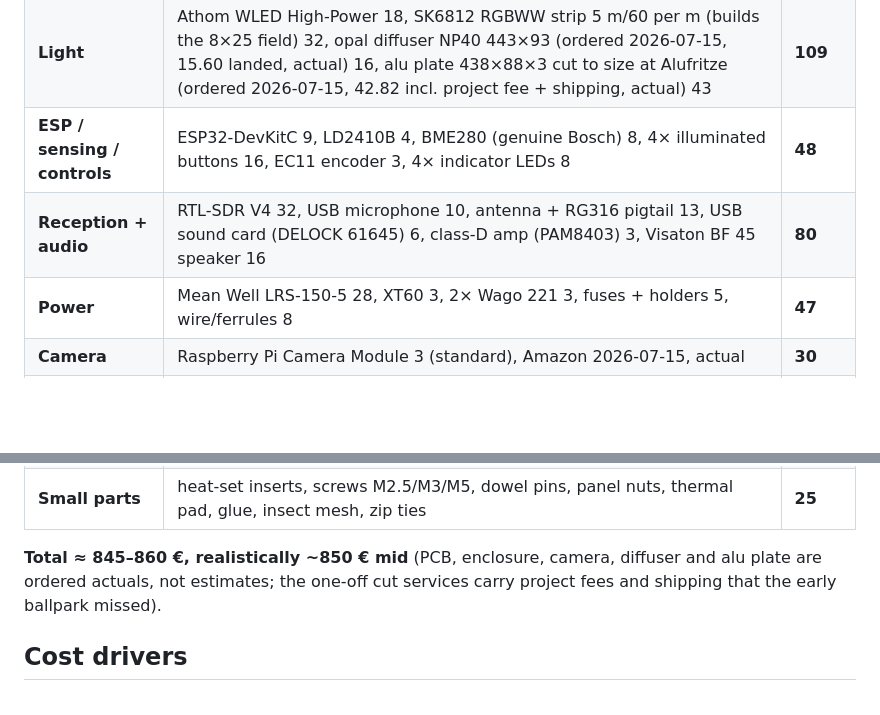
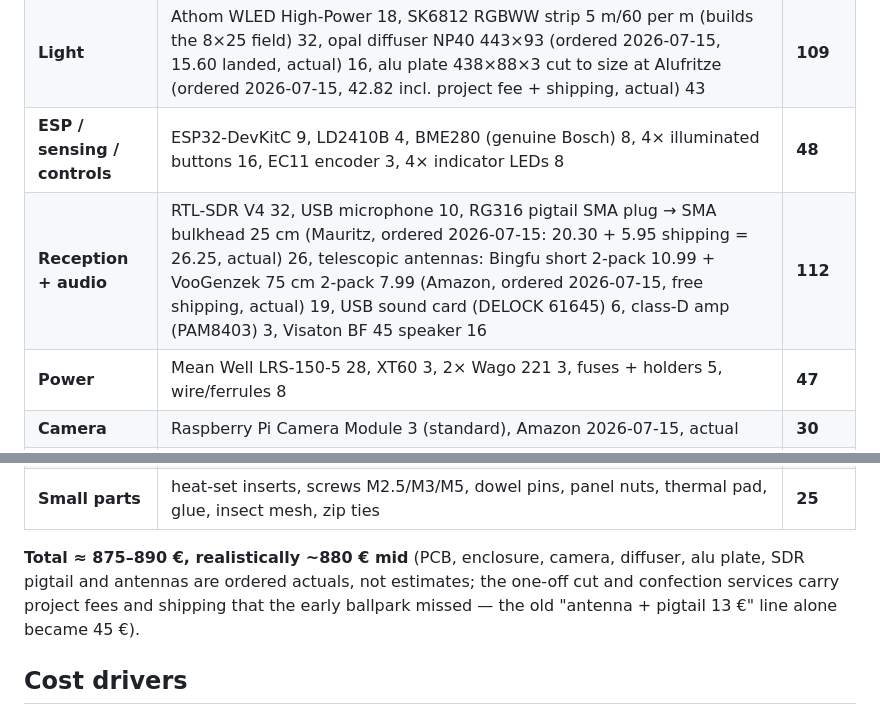
Before and after one commit to hgn/balkon-borg, a Markdown page: docs/cost-estimate.md, 2 parts joined by grey strips. GitHub-like rendering; blank space fills up the shorter version.

Commit message:
docs: record the SDR pigtail and antenna orders as actuals
Mauritz RG316 pigtail (SMA plug to SMA bulkhead, 25 cm): 20.30 plus
5.95 shipping = 26.25 EUR. Amazon antennas, free shipping: Bingfu
short 2-pack 10.99 and VooGenzek 75 cm 2-pack 7.99. The reception row
grows to 112 EUR and the project total to ~880 EUR; the early
"antenna + pigtail 13" guess became 45 EUR in reality.

Co-Authored-By: Claude Fable 5 <noreply@anthropic.com>
Claude-Session: https://claude.ai/code/session_01XWmJGjv3ckuxiswiVajFnD
Signed-off-by: Hagen Paul Pfeifer <hagen@jauu.net>

```diff
--- a/docs/cost-estimate.md
+++ b/docs/cost-estimate.md
@@ -12,16 +12,17 @@ Pi/camera are bought new are the big swing items.
 | **Compute** | Pi 5 (8 GB) 80, Active Cooler 6, microSD 64 GB 10 | **96** |
 | **Light** | Athom WLED High-Power 18, SK6812 RGBWW strip 5 m/60 per m (builds the 8×25 field) 32, opal diffuser NP40 443×93 (ordered 2026-07-15, 15.60 landed, actual) 16, alu plate 438×88×3 cut to size at Alufritze (ordered 2026-07-15, 42.82 incl. project fee + shipping, actual) 43 | **109** |
 | **ESP / sensing / controls** | ESP32-DevKitC 9, LD2410B 4, BME280 (genuine Bosch) 8, 4× illuminated buttons 16, EC11 encoder 3, 4× indicator LEDs 8 | **48** |
-| **Reception + audio** | RTL-SDR V4 32, USB microphone 10, antenna + RG316 pigtail 13, USB sound card (DELOCK 61645) 6, class-D amp (PAM8403) 3, Visaton BF 45 speaker 16 | **80** |
+| **Reception + audio** | RTL-SDR V4 32, USB microphone 10, RG316 pigtail SMA plug → SMA bulkhead 25 cm (Mauritz, ordered 2026-07-15: 20.30 + 5.95 shipping = 26.25, actual) 26, telescopic antennas: Bingfu short 2-pack 10.99 + VooGenzek 75 cm 2-pack 7.99 (Amazon, ordered 2026-07-15, free shipping, actual) 19, USB sound card (DELOCK 61645) 6, class-D amp (PAM8403) 3, Visaton BF 45 speaker 16 | **112** |
 | **Power** | Mean Well LRS-150-5 28, XT60 3, 2× Wago 221 3, fuses + holders 5, wire/ferrules 8 | **47** |
 | **Camera** | Raspberry Pi Camera Module 3 (standard), Amazon 2026-07-15, actual | **30** |
 | **Carrier PCB** | Aisler Beautiful Boards (3 pcs, incl. VAT) **47**, THT parts (R/C/Q/JST/sockets/polyfuse) 15 | **62** |
 | **Enclosure** | SLS/PA12 black, **two halves** at JLC3DP (re-order 2026-07-15 with the reviewed geometry): goods 208 $ + shipping 88 $ = 296 $ (~275 €), landed with German import VAT + duty | **350–365** |
 | **Small parts** | heat-set inserts, screws M2.5/M3/M5, dowel pins, panel nuts, thermal pad, glue, insect mesh, zip ties | **25** |
 
-**Total ≈ 845–860 €, realistically ~850 € mid** (PCB, enclosure, camera, diffuser and
-alu plate are ordered actuals, not estimates; the one-off cut services carry project
-fees and shipping that the early ballpark missed).
+**Total ≈ 875–890 €, realistically ~880 € mid** (PCB, enclosure, camera, diffuser, alu
+plate, SDR pigtail and antennas are ordered actuals, not estimates; the one-off cut and
+confection services carry project fees and shipping that the early ballpark missed —
+the old "antenna + pigtail 13 €" line alone became 45 €).
 
 ## Cost drivers
 
```
